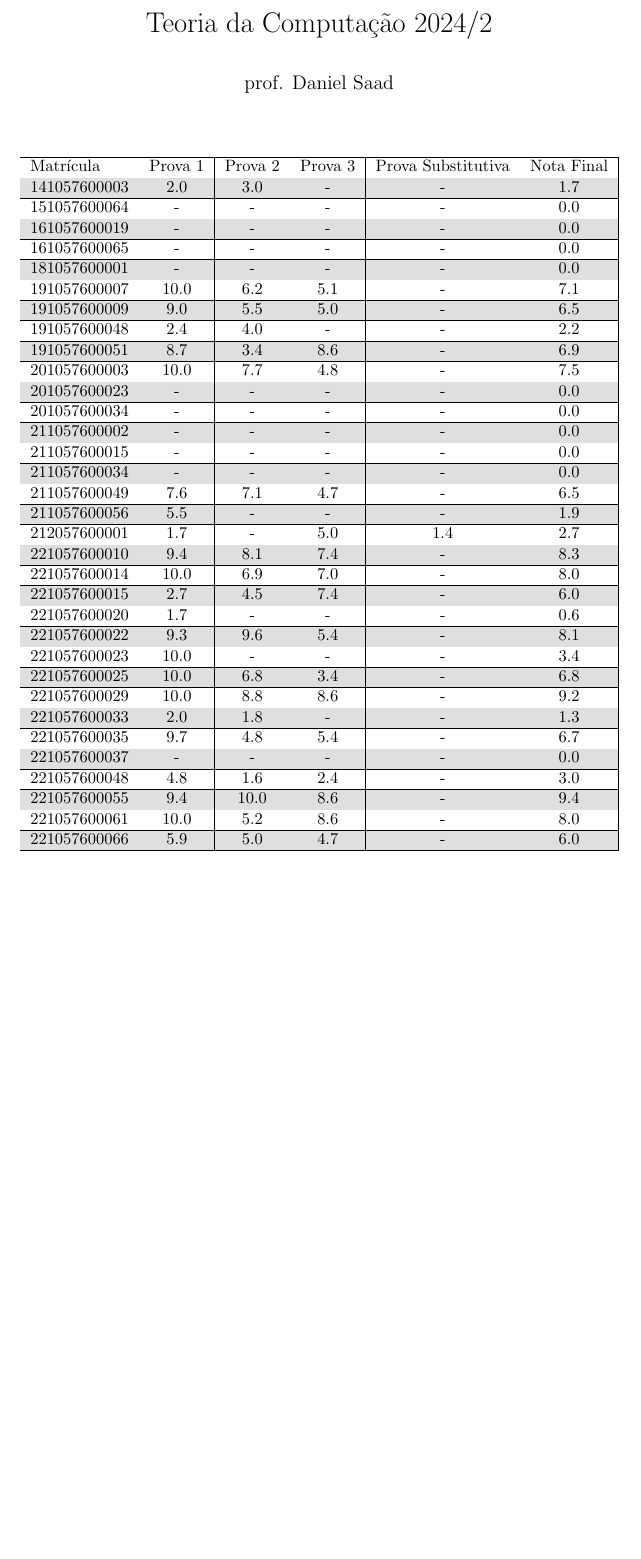
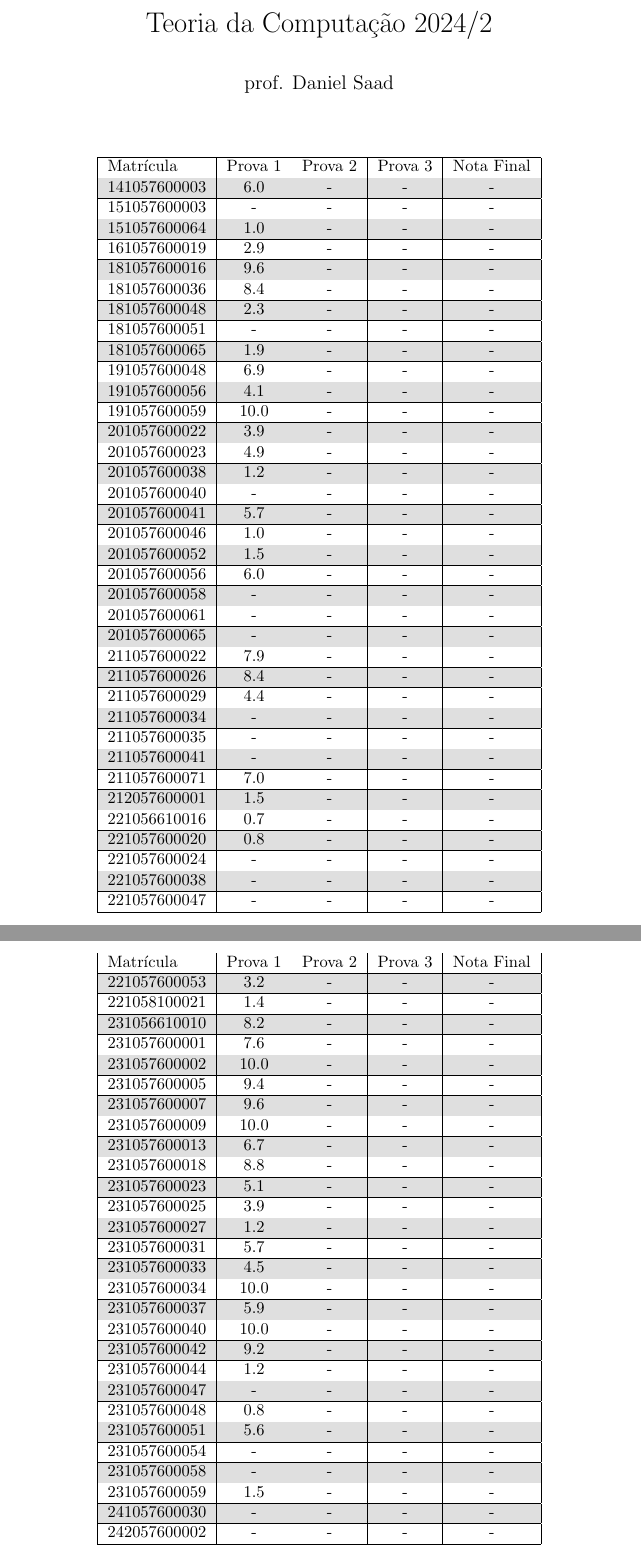
Before and after one commit to danielsaad/teoria-da-computacao, a LaTeX document (assets/notas.tex): part of page 1 of 2 before the commit and two parts of pages 1 and 2 of 3 after it, the two joined at a grey line, cut so that both start at the same text, the shorter picture padded with empty space. Compiled offline with pdfLaTeX.

Commit message:
atualização automática

```diff
--- a/assets/notas.tex
+++ b/assets/notas.tex
@@ -21,29 +19,0 @@ Matrícula & Prova 1 & Prova 2 & Prova 3 & Prova Substitutiva & Nota Final\\\hli
-141057600003 & 2.0 & 3.0 & - & - & 1.7\\\hline
-151057600064 & - & - & - & - & 0.0\\\hline
-161057600019 & - & - & - & - & 0.0\\\hline
-161057600065 & - & - & - & - & 0.0\\\hline
-181057600001 & - & - & - & - & 0.0\\\hline
-191057600007 & 10.0 & 6.2 & 5.1 & - & 7.1\\\hline
-191057600009 & 9.0 & 5.5 & 5.0 & - & 6.5\\\hline
-191057600048 & 2.4 & 4.0 & - & - & 2.2\\\hline
-191057600051 & 8.7 & 3.4 & 8.6 & - & 6.9\\\hline
-201057600003 & 10.0 & 7.7 & 4.8 & - & 7.5\\\hline
-201057600023 & - & - & - & - & 0.0\\\hline
-201057600034 & - & - & - & - & 0.0\\\hline
-211057600002 & - & - & - & - & 0.0\\\hline
-211057600015 & - & - & - & - & 0.0\\\hline
-211057600034 & - & - & - & - & 0.0\\\hline
-211057600049 & 7.6 & 7.1 & 4.7 & - & 6.5\\\hline
-211057600056 & 5.5 & - & - & - & 1.9\\\hline
-212057600001 & 1.7 & - & 5.0 & 1.4 & 2.7\\\hline
-221057600010 & 9.4 & 8.1 & 7.4 & - & 8.3\\\hline
-221057600014 & 10.0 & 6.9 & 7.0 & - & 8.0\\\hline
-221057600015 & 2.7 & 4.5 & 7.4 & - & 6.0\\\hline
-221057600020 & 1.7 & - & - & - & 0.6\\\hline
-221057600022 & 9.3 & 9.6 & 5.4 & - & 8.1\\\hline
-221057600023 & 10.0 & - & - & - & 3.4\\\hline
-221057600025 & 10.0 & 6.8 & 3.4 & - & 6.8\\\hline
-221057600029 & 10.0 & 8.8 & 8.6 & - & 9.2\\\hline
-221057600033 & 2.0 & 1.8 & - & - & 1.3\\\hline
-221057600035 & 9.7 & 4.8 & 5.4 & - & 6.7\\\hline
-221057600037 & - & - & - & - & 0.0\\\hline
@@ -54,3 +22,66 @@ Matrícula & Prova 1 & Prova 2 & Prova 3 & Prova Substitutiva & Nota Final\\\hli
+151057600003 & - & - & - & -\\\hline
+151057600064 & 1.0 & - & - & -\\\hline
+161057600019 & 2.9 & - & - & -\\\hline
+181057600016 & 9.6 & - & - & -\\\hline
+181057600036 & 8.4 & - & - & -\\\hline
+181057600048 & 2.3 & - & - & -\\\hline
+181057600051 & - & - & - & -\\\hline
+181057600065 & 1.9 & - & - & -\\\hline
+191057600048 & 6.9 & - & - & -\\\hline
+191057600056 & 4.1 & - & - & -\\\hline
+191057600059 & 10.0 & - & - & -\\\hline
+201057600022 & 3.9 & - & - & -\\\hline
+201057600023 & 4.9 & - & - & -\\\hline
+201057600038 & 1.2 & - & - & -\\\hline
+201057600040 & - & - & - & -\\\hline
+201057600041 & 5.7 & - & - & -\\\hline
+201057600046 & 1.0 & - & - & -\\\hline
+201057600052 & 1.5 & - & - & -\\\hline
+201057600056 & 6.0 & - & - & -\\\hline
+201057600058 & - & - & - & -\\\hline
+201057600061 & - & - & - & -\\\hline
+201057600065 & - & - & - & -\\\hline
+211057600022 & 7.9 & - & - & -\\\hline
+211057600026 & 8.4 & - & - & -\\\hline
+211057600029 & 4.4 & - & - & -\\\hline
+211057600034 & - & - & - & -\\\hline
+211057600035 & - & - & - & -\\\hline
+211057600041 & - & - & - & -\\\hline
+211057600071 & 7.0 & - & - & -\\\hline
+212057600001 & 1.5 & - & - & -\\\hline
+221056610016 & 0.7 & - & - & -\\\hline
+221057600020 & 0.8 & - & - & -\\\hline
+221057600024 & - & - & - & -\\\hline
+221057600038 & - & - & - & -\\\hline
+221057600047 & - & - & - & -\\\hline
+221057600053 & 3.2 & - & - & -\\\hline
+221058100021 & 1.4 & - & - & -\\\hline
+231056610010 & 8.2 & - & - & -\\\hline
+231057600001 & 7.6 & - & - & -\\\hline
+231057600002 & 10.0 & - & - & -\\\hline
+231057600005 & 9.4 & - & - & -\\\hline
+231057600007 & 9.6 & - & - & -\\\hline
+231057600009 & 10.0 & - & - & -\\\hline
+231057600013 & 6.7 & - & - & -\\\hline
+231057600018 & 8.8 & - & - & -\\\hline
+231057600023 & 5.1 & - & - & -\\\hline
+231057600025 & 3.9 & - & - & -\\\hline
+231057600027 & 1.2 & - & - & -\\\hline
+231057600031 & 5.7 & - & - & -\\\hline
+231057600033 & 4.5 & - & - & -\\\hline
+231057600034 & 10.0 & - & - & -\\\hline
+231057600037 & 5.9 & - & - & -\\\hline
+231057600040 & 10.0 & - & - & -\\\hline
+231057600042 & 9.2 & - & - & -\\\hline
+231057600044 & 1.2 & - & - & -\\\hline
+231057600047 & - & - & - & -\\\hline
+231057600048 & 0.8 & - & - & -\\\hline
+231057600051 & 5.6 & - & - & -\\\hline
+231057600054 & - & - & - & -\\\hline
+231057600058 & - & - & - & -\\\hline
+231057600059 & 1.5 & - & - & -\\\hline
+241057600030 & - & - & - & -\\\hline
+242057600002 & - & - & - & -\\\hline
 \end{longtable}
 \begin{figure}[h!]
 \centering\begin{subfigure}
```
Also changed, not shown: assets/notas.pdf, assets/notas.tex (9 more changed lines).
